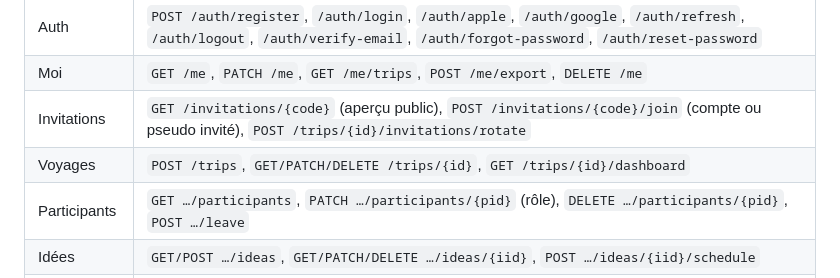
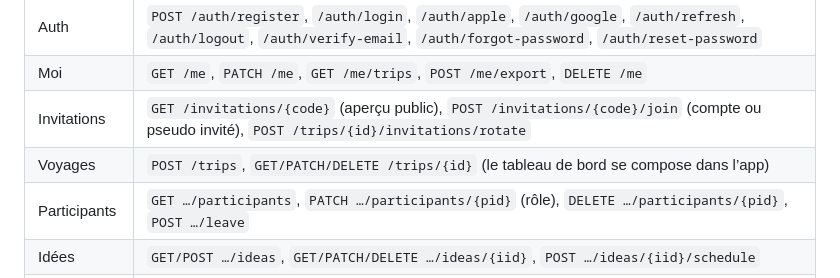
Before and after one commit to jordanolv/7Trip, a Markdown page: docs/architecture.md, the part around the change. Rendered like a GitHub page.

Commit message:
docs: no dashboard route, it is composed in the app

```diff
--- a/docs/architecture.md
+++ b/docs/architecture.md
@@ -241,7 +241,7 @@ REST, préfixe `/v1`, toutes les routes de voyage sous `/v1/trips/{tripId}`.
 | Auth | `POST /auth/register`, `/auth/login`, `/auth/apple`, `/auth/google`, `/auth/refresh`, `/auth/logout`, `/auth/verify-email`, `/auth/forgot-password`, `/auth/reset-password` |
 | Moi | `GET /me`, `PATCH /me`, `GET /me/trips`, `POST /me/export`, `DELETE /me` |
 | Invitations | `GET /invitations/{code}` (aperçu public), `POST /invitations/{code}/join` (compte ou pseudo invité), `POST /trips/{id}/invitations/rotate` |
-| Voyages | `POST /trips`, `GET/PATCH/DELETE /trips/{id}`, `GET /trips/{id}/dashboard` |
+| Voyages | `POST /trips`, `GET/PATCH/DELETE /trips/{id}` (le tableau de bord se compose dans l’app) |
 | Participants | `GET …/participants`, `PATCH …/participants/{pid}` (rôle), `DELETE …/participants/{pid}`, `POST …/leave` |
 | Idées | `GET/POST …/ideas`, `GET/PATCH/DELETE …/ideas/{iid}`, `POST …/ideas/{iid}/schedule` |
 | Planning | `GET/POST …/events` (filtres date / catégorie), `GET/PATCH/DELETE …/events/{eid}` |
```
